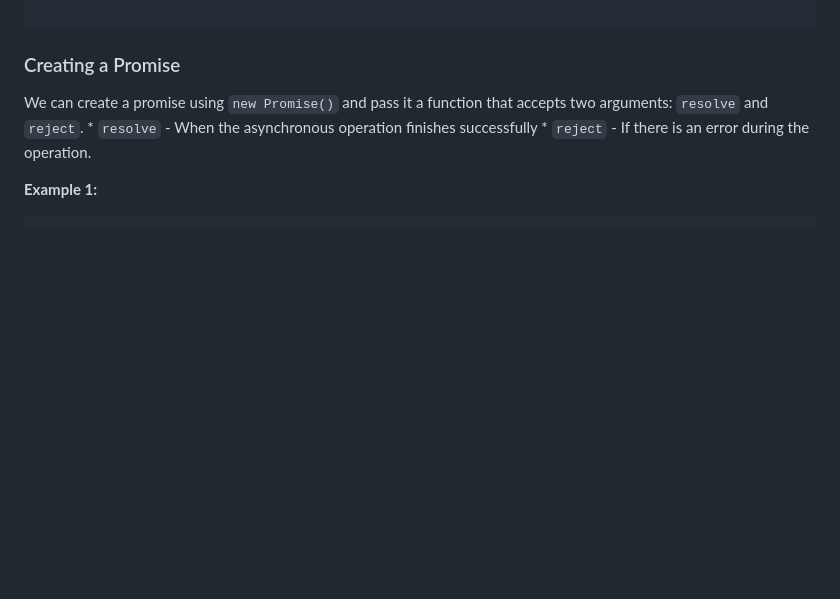
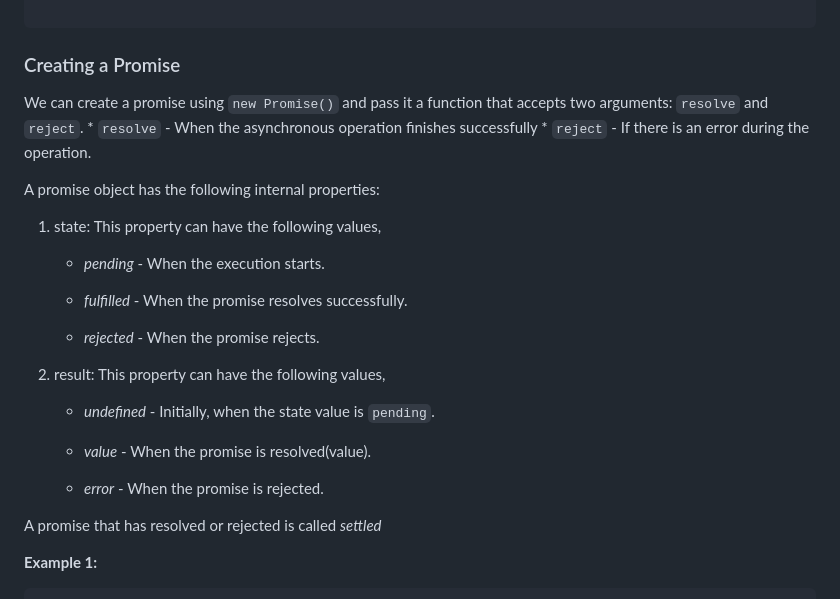
Before and after one commit to BitBelle/JS-Practice, a Markdown page: AsynchronousProgramming/README.md, the part around the change printed below. GitHub-like rendering; blank space fills up the shorter version.

````diff
--- a/AsynchronousProgramming/README.md
+++ b/AsynchronousProgramming/README.md
@@ -199,6 +237,26 @@ We can create a promise using `new Promise()` and pass it a function that accept
     * `resolve` - When the asynchronous operation finishes successfully
     * `reject` - If there is an error during the operation.
 
+A promise object has the following internal properties:
+
+1. state: This property can have the following values,
+
+    * *pending* - When the execution starts.
+
+    * *fulfilled* - When the promise resolves successfully.
+
+    * *rejected* - When the promise rejects.
+
+2. result: This property can have the following values,
+
+    * *undefined* - Initially, when the state value is `pending`.
+
+    * *value* - When the promise is resolved(value).
+
+    * *error* - When the promise is rejected.
+
+A promise that has resolved or rejected is called *settled*
+
 **Example 1:**
 
 ```javascript
````
Also changed, not shown: other parts of AsynchronousProgramming/README.md (+151 -2 lines).
